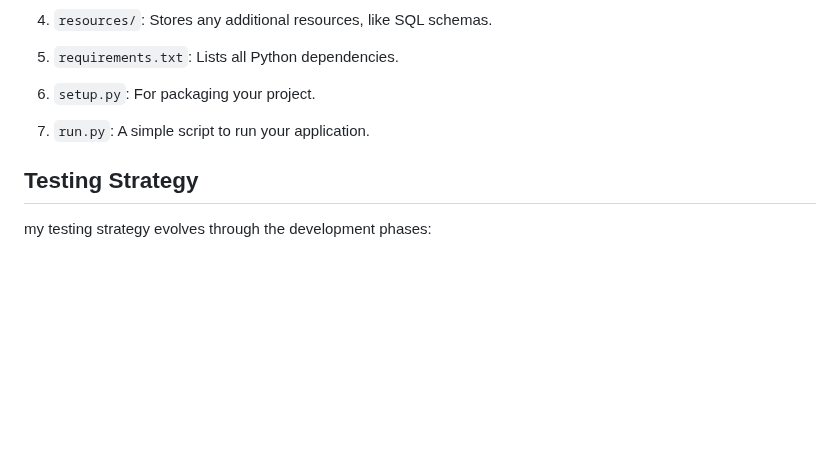
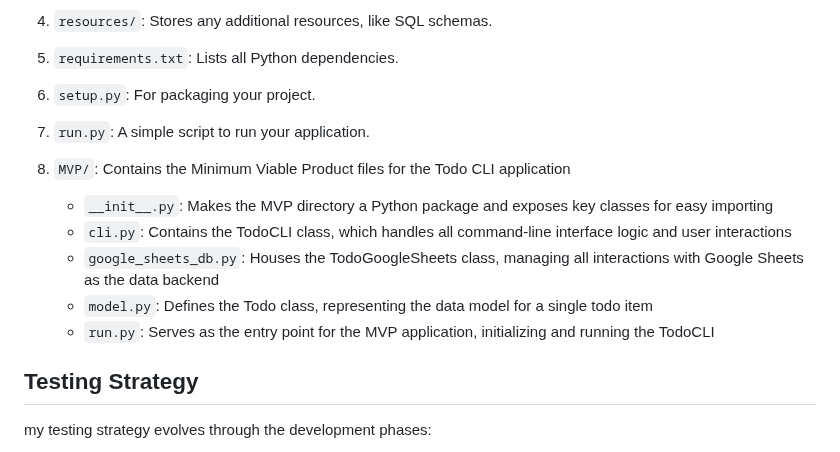
Before and after one commit to Lorenz-127/PP3-task-tracker-cli, a Markdown page: docs/development-approach.md, the part around the change. Rendered like a GitHub page; blank space fills up the shorter version.

Commit message:
docs(development-Approach): Add new MVP section for new file structure due to project scope change
- Add description to `__init__.py`
- Add description to `cli.py`
- Add description to `google_sheets_db.py`
- Add description to `model.py`
- Add description to `run.py`

```diff
--- a/docs/development-approach.md
+++ b/docs/development-approach.md
@@ -114,6 +114,13 @@ my implementation plan follows the same three-phase structure as my feature plan
 
 7. `run.py`: A simple script to run your application.
 
+8. `MVP/`: Contains the Minimum Viable Product files for the Todo CLI application
+    - `__init__.py`: Makes the MVP directory a Python package and exposes key classes for easy importing
+    - `cli.py`: Contains the TodoCLI class, which handles all command-line interface logic and user interactions
+    - `google_sheets_db.py`: Houses the TodoGoogleSheets class, managing all interactions with Google Sheets as the data backend
+    - `model.py`: Defines the Todo class, representing the data model for a single todo item
+    - `run.py`: Serves as the entry point for the MVP application, initializing and running the TodoCLI
+
 ## Testing Strategy
 my testing strategy evolves through the development phases:
 - Implement basic manual testing procedures for code validation (Pass level)
```
